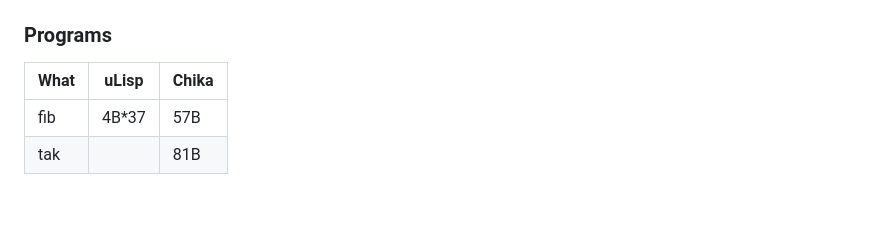
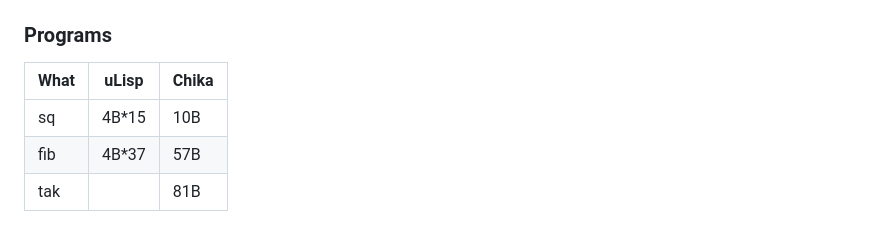
Before and after one commit to phunanon/Chika, a Markdown page: docs/uLisp-compared.md, the part around the change. Rendered like a GitHub page; blank space fills up the shorter version.

```diff
--- a/docs/uLisp-compared.md
+++ b/docs/uLisp-compared.md
@@ -25,6 +25,7 @@ Ranges are a-b.
 
 | What | uLisp  | Chika |
 | ---- | ------ | ----- |
+| sq   | 4B*15  | 10B   |
 | fib  | 4B\*37 | 57B   |
 | tak  |        | 81B   |
 
```
Also changed, not shown: README.md (+7 -17 lines), docs/media/20200411_REPL.jpg (added), docs/media/Chika-sample.png, 1 other file.
